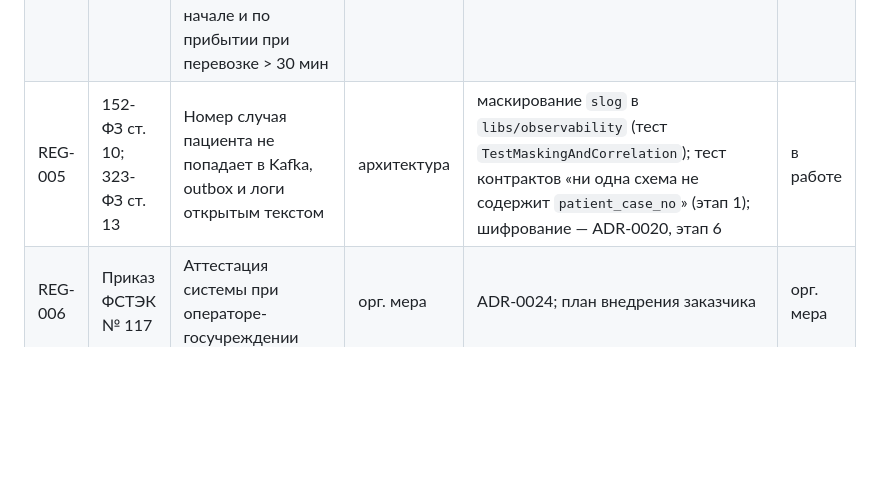
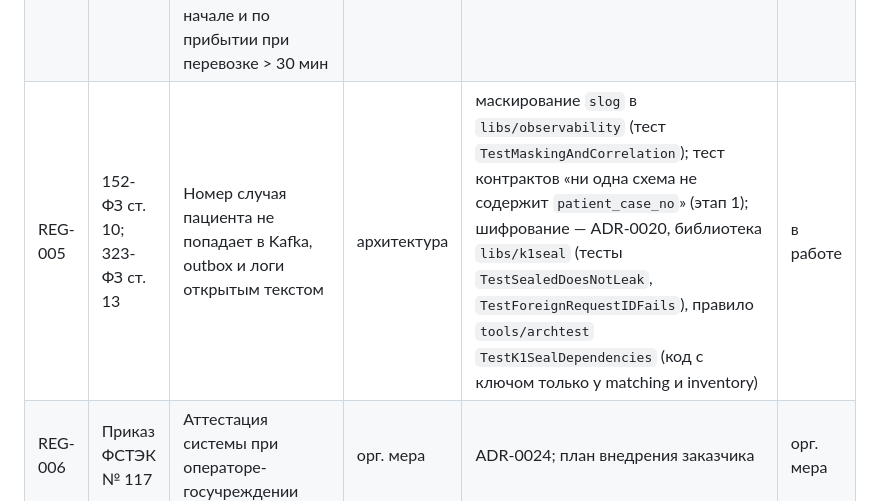
Before and after one commit to AlchemistBro/blood-supply-pet, a Markdown page: docs/compliance/register.md, the part around the change. GitHub-like rendering; blank space fills up the shorter version.

```diff
--- a/docs/compliance/register.md
+++ b/docs/compliance/register.md
@@ -59,7 +59,7 @@
 | REG-002 | ПП 641, п. 62 а | Единица на карантине не закрепляется и не передаётся; карантин закреплённой единицы нарушает обязательство | поведение | ADR-0027; `ref_unit_status.is_available`; тест `quarantinedUnitIsNeverAllocated`, тест карантина закреплённой единицы → `BROKEN` | в работе |
 | REG-003 | ПП 641, п. 17–18, 54 | Трассировка «куда уходили единицы» за 12 месяцев: строки `allocation` не удаляются (`DELETE` запрещён триггером), индекс `(unit_id, created_at)`; эндпоинт прослеживаемости | поведение | ADR-0027 (хранение, этап 1); эндпоинт — этап 7 (S7-WP6) | в работе |
 | REG-004 | ПП 641, п. 68 в, 69 в, г, е; прил. 3 | Перевозка: раздельно по температурным режимам, длительность от выдачи до назначения, целостность контейнера, температура в начале и по прибытии при перевозке > 30 мин | контракт, поведение | ADR-0022; `RequestTransport.temperature_regime` (этап 1); `TransportDelivered` и учёт условий — этап 7 (S7-WP3) | план |
-| REG-005 | 152-ФЗ ст. 10; 323-ФЗ ст. 13 | Номер случая пациента не попадает в Kafka, outbox и логи открытым текстом | архитектура | маскирование `slog` в `libs/observability` (тест `TestMaskingAndCorrelation`); тест контрактов «ни одна схема не содержит `patient_case_no`» (этап 1); шифрование — ADR-0020, этап 6 | в работе |
+| REG-005 | 152-ФЗ ст. 10; 323-ФЗ ст. 13 | Номер случая пациента не попадает в Kafka, outbox и логи открытым текстом | архитектура | маскирование `slog` в `libs/observability` (тест `TestMaskingAndCorrelation`); тест контрактов «ни одна схема не содержит `patient_case_no`» (этап 1); шифрование — ADR-0020, библиотека `libs/k1seal` (тесты `TestSealedDoesNotLeak`, `TestForeignRequestIDFails`), правило `tools/archtest` `TestK1SealDependencies` (код с ключом только у matching и inventory) | в работе |
 | REG-006 | Приказ ФСТЭК № 117 | Аттестация системы при операторе-госучреждении | орг. мера | ADR-0024; план внедрения заказчика | орг. мера |
 | REG-007 | 152-ФЗ ст. 21 ч. 3.1; 420-ФЗ | Инцидент с ПДн обнаруживается вовремя, чтобы уведомить Роскомнадзор за 24 ч и сообщить результаты за 72 ч | поведение, орг. мера | ADR-0025, детектор инцидентов — этап 7 (S7-WP4a); регламент уведомления — заказчик | план |
 | REG-008 | ПП 641, п. 76 | Передача только организации с лицензией по трансфузиологии | орг. мера | ADR-0024, открытый вопрос: признак лицензии в справочнике клиник или только регламент | орг. мера |
```
Also changed, not shown: docs/adr/0020-k1-patient-case-encryption.md (+11 -5 lines).
